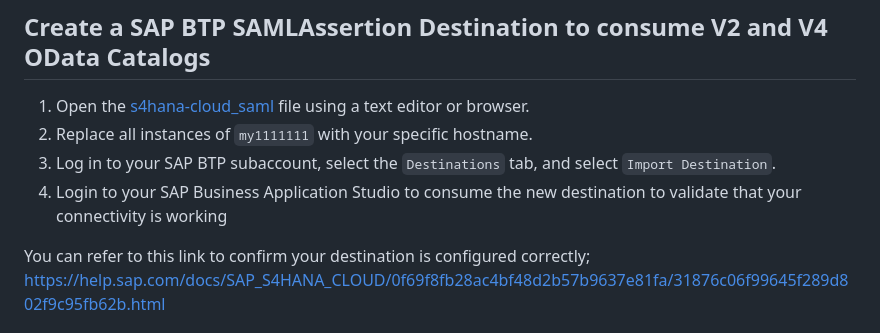
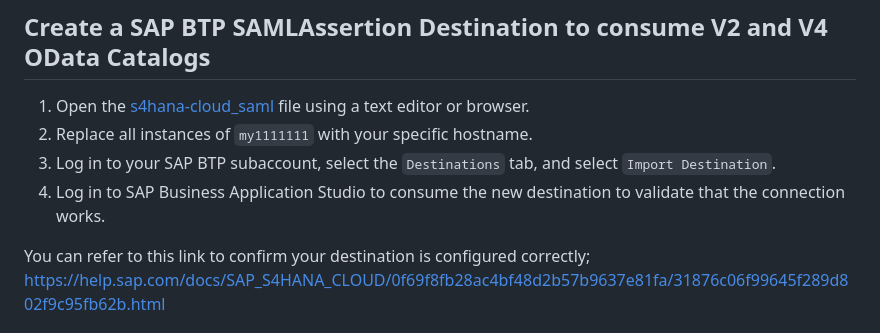
Before and after one commit to SAP-samples/fiori-tools-samples, a Markdown page: misc/s4hana/README.md, the part around the change. Rendered like a GitHub page.

Commit message:
Update misc/s4hana/README.md
Co-authored-by: Louise Findlay <louise.findlay@sap.com>

```diff
--- a/misc/s4hana/README.md
+++ b/misc/s4hana/README.md
@@ -11,7 +11,7 @@
 1. Open the [s4hana-cloud_saml](s4hana-cloud_saml) file using a text editor or browser.
 2. Replace all instances of `my1111111` with your specific hostname.
 3. Log in to your SAP BTP subaccount, select the `Destinations` tab, and select `Import Destination`.
-1. Login to your SAP Business Application Studio to consume the new destination to validate that your connectivity is working
+4. Log in to SAP Business Application Studio to consume the new destination to validate that the connection works.
 
 You can refer to this link to confirm your destination is configured correctly;
 https://help.sap.com/docs/SAP_S4HANA_CLOUD/0f69f8fb28ac4bf48d2b57b9637e81fa/31876c06f99645f289d802f9c95fb62b.html
```
